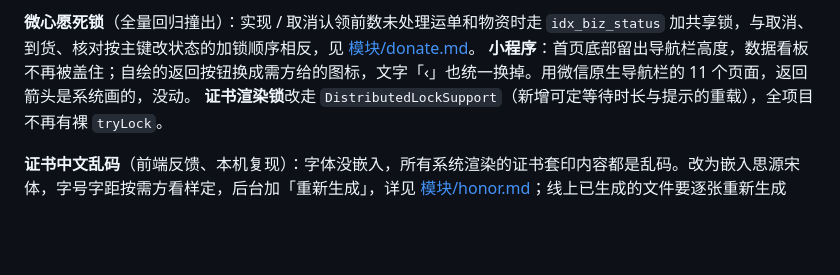
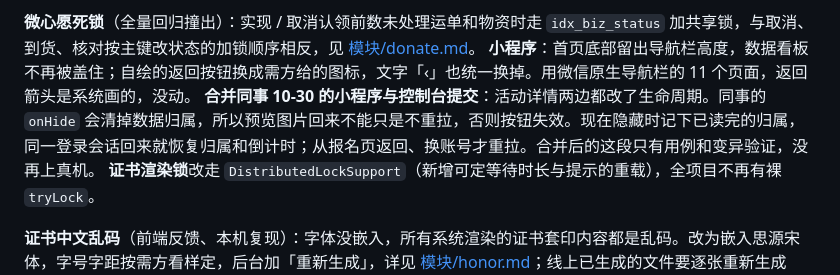
Before and after one commit to 3435986347-spec/volunteerplatform, a Markdown page: 知识库/变更日志.md, the part around the change. GitHub-like rendering; blank space fills up the shorter version.

Commit message:
docs: 合并同事 10-30 提交后的回归结果与活动详情生命周期说明
Co-Authored-By: Claude Opus 5.5 <noreply@anthropic.com>

```diff
--- a/知识库/变更日志.md
+++ b/知识库/变更日志.md
@@ -12,6 +12,7 @@
 
 **微心愿死锁**（全量回归撞出）：实现 / 取消认领前数未处理运单和物资时走 `idx_biz_status` 加共享锁，与取消、到货、核对按主键改状态的加锁顺序相反，见 [模块/donate.md](模块/donate.md)。
 **小程序**：首页底部留出导航栏高度，数据看板不再被盖住；自绘的返回按钮换成需方给的图标，文字「‹」也统一换掉。用微信原生导航栏的 11 个页面，返回箭头是系统画的，没动。
+**合并同事 10-30 的小程序与控制台提交**：活动详情两边都改了生命周期。同事的 `onHide` 会清掉数据归属，所以预览图片回来不能只是不重拉，否则按钮失效。现在隐藏时记下已读完的归属，同一登录会话回来就恢复归属和倒计时；从报名页返回、换账号才重拉。合并后的这段只有用例和变异验证，没再上真机。
 **证书渲染锁**改走 `DistributedLockSupport`（新增可定等待时长与提示的重载），全项目不再有裸 `tryLock`。
 
 **证书中文乱码**（前端反馈、本机复现）：字体没嵌入，所有系统渲染的证书套印内容都是乱码。改为嵌入思源宋体，字号字距按需方看样定，后台加「重新生成」，详见 [模块/honor.md](模块/honor.md)；线上已生成的文件要逐张重新生成（[回归验证.md](回归验证.md) 第四节）。
```
Also changed, not shown: 知识库/回归验证.md (+2 -1 lines).
